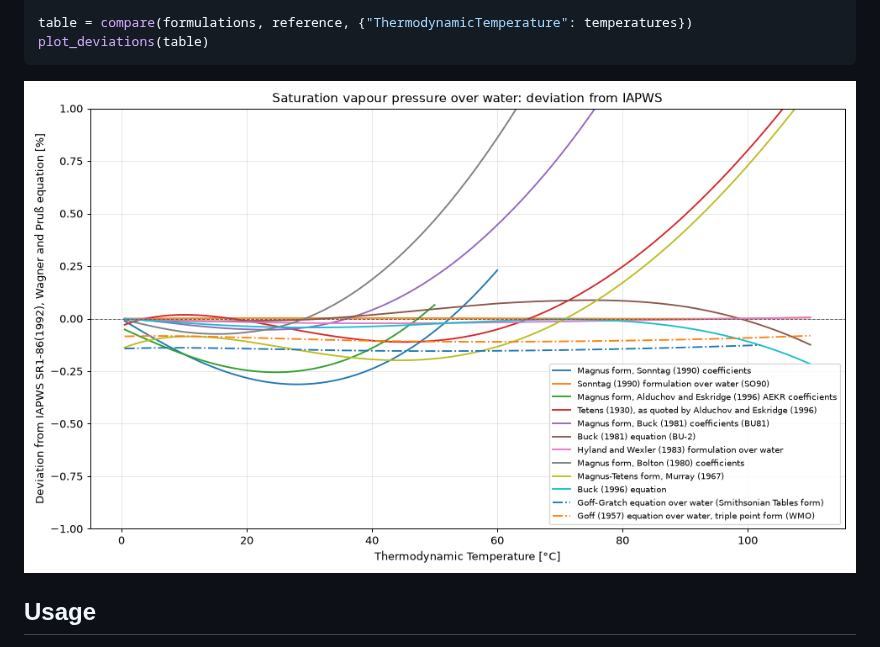
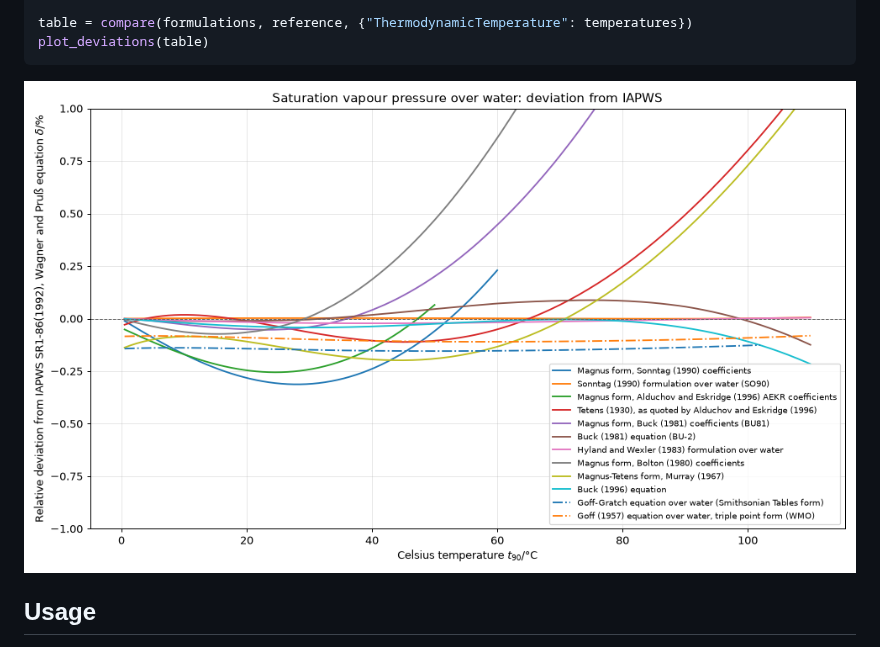
Before and after one commit to miki4iaml/nomogram, a Markdown page: README.md, the part around the change. Drawn GitHub-style; pictures changed too: docs/images/saturation-vapour-pressure.png.

````diff
--- a/README.md
+++ b/README.md
@@ -61,7 +61,7 @@ table = compare(formulations, reference, {"ThermodynamicTemperature": temperatur
 plot_deviations(table)
 ```
 
-![Deviation of saturation vapour pressure formulations from IAPWS](https://raw.githubusercontent.com/miki4iaml/nomogram/v0.1.0/docs/images/saturation-vapour-pressure.png)
+![Deviation of saturation vapour pressure formulations from IAPWS](https://raw.githubusercontent.com/miki4iaml/nomogram/v0.3.0/docs/images/saturation-vapour-pressure.png)
 
 ## Usage
 
````
Also changed, not shown: CHANGELOG.md (+4 -1 lines), README.fr.md (+1 -1 lines), 3 other files.
